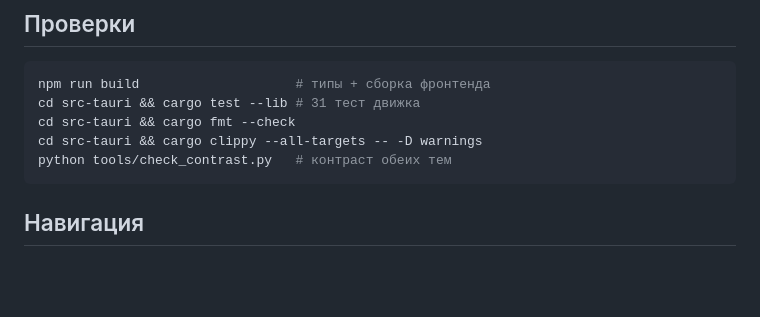
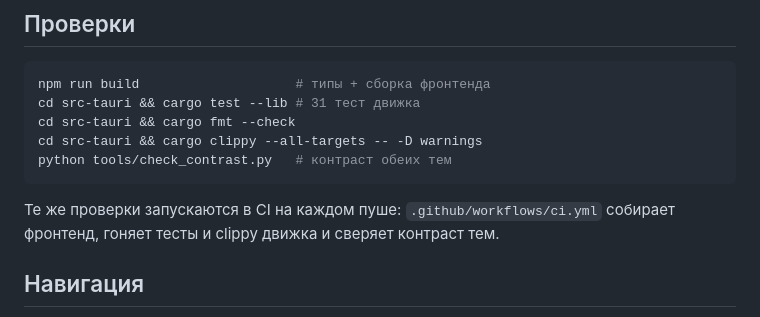
Before and after one commit to LegitOneTwo/library-of-babel-ru, a Markdown page: README.md, the part around the change. Rendered like a GitHub page; blank space fills up the shorter version.

Commit message:
README: упомянуть CI

````diff
--- a/README.md
+++ b/README.md
@@ -121,6 +121,9 @@ cd src-tauri && cargo clippy --all-targets -- -D warnings
 python tools/check_contrast.py   # контраст обеих тем
 ```
 
+Те же проверки запускаются в CI на каждом пуше: `.github/workflows/ci.yml`
+собирает фронтенд, гоняет тесты и clippy движка и сверяет контраст тем.
+
 ## Навигация
 
 Отдельной категории «Действия» нет. Команда лежит внутри того раздела,
````
